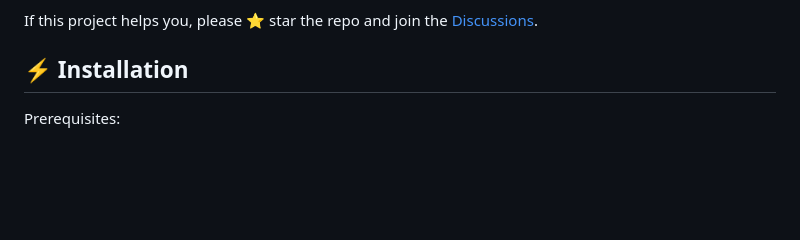
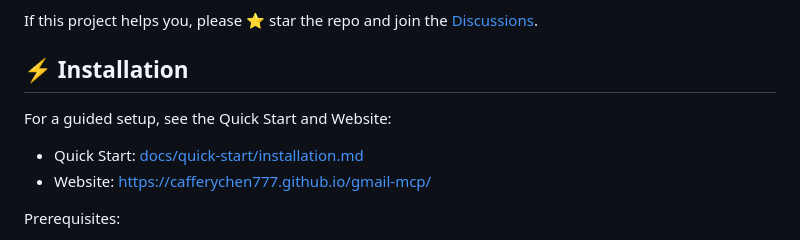
Before and after one commit to cafferychen777/gmail-mcp, a Markdown page: README.md, the part around the change. Drawn GitHub-style; blank space fills up the shorter version.

Commit message:
docs(installation): add internal links to Quick Start and Website

```diff
--- a/README.md
+++ b/README.md
@@ -24,6 +24,10 @@ Enable Gmail automation for AI assistants through a Chrome extension and the Mod
 If this project helps you, please ⭐ star the repo and join the [Discussions](https://github.com/cafferychen777/gmail-mcp/discussions).
 
 ## ⚡ Installation
+
+For a guided setup, see the Quick Start and Website:
+- Quick Start: [docs/quick-start/installation.md](./docs/quick-start/installation.md)
+- Website: https://cafferychen777.github.io/gmail-mcp/
 
 Prerequisites:
 - Node.js 18+
```
